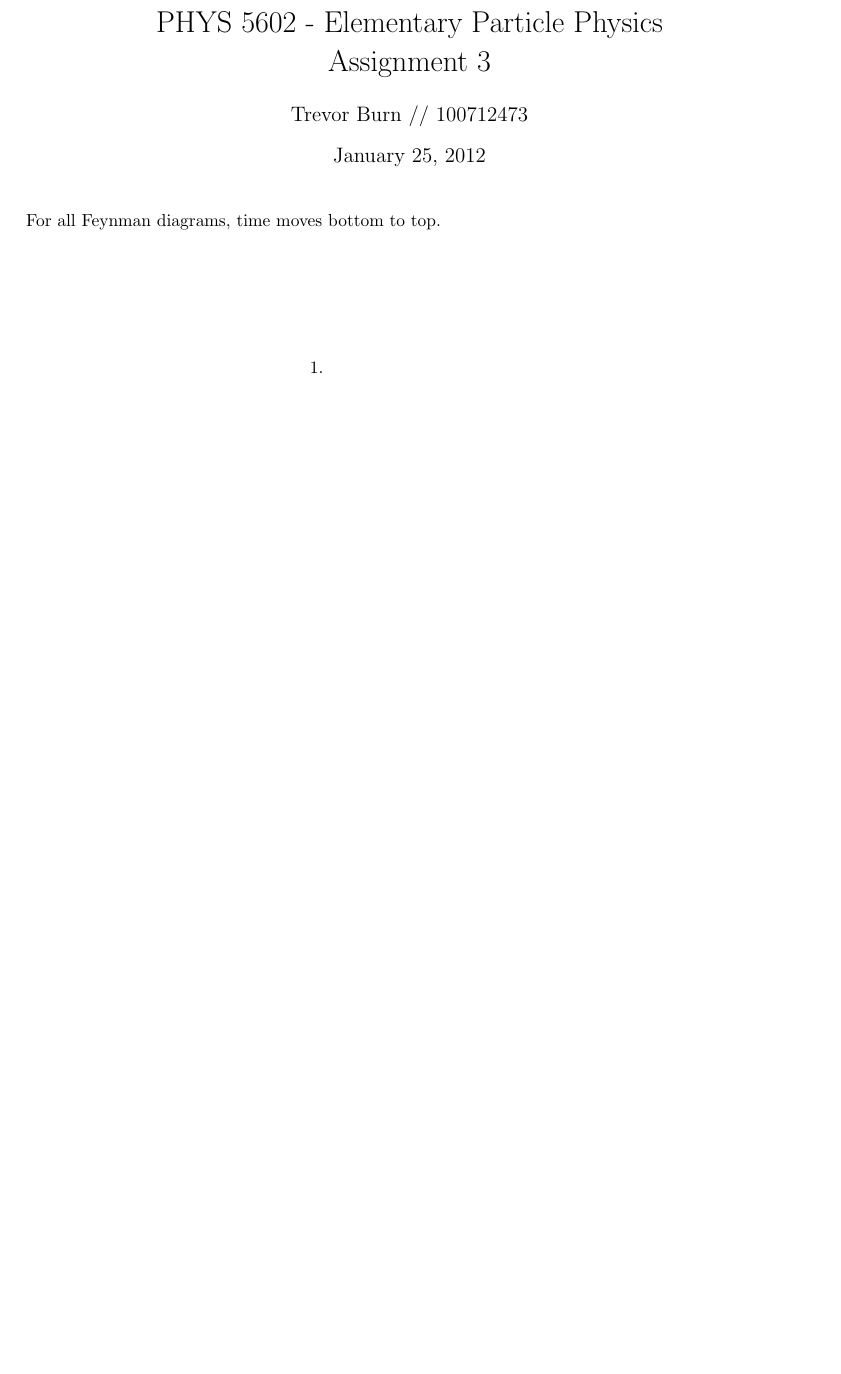
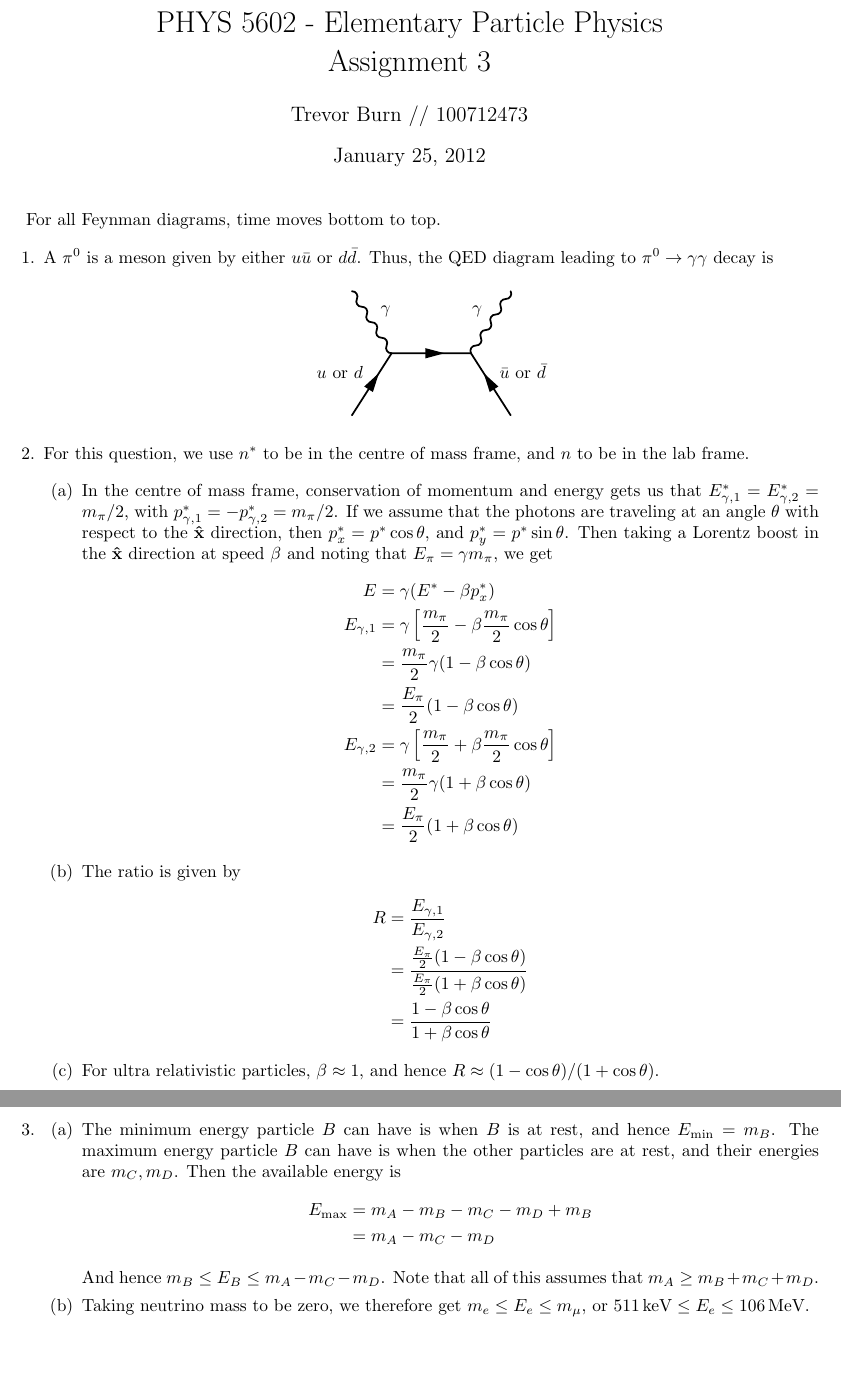
Before and after one commit to digitrev/phys5602, a LaTeX document (a3/main.tex, which reads a3/p1.tex, a3/p2.tex, a3/p3.tex): part of the page before the commit and two parts of pages 1 and 2 of 2 after it, the two joined at a grey line, cut so that both start at the same text, the shorter picture padded with empty space. The pictures show the PDF file a3/main.pdf that the author committed with the source.

Commit message:
Done p1-3, still working on p4

```diff
--- a/a3/p1.tex
+++ b/a3/p1.tex
@@ -1 +1,3 @@
+A $\pi^0$ is a meson given by either $u\bar{u}$ or $d\bar{d}$. Thus, the QED diagram leading to $\pi^0\to \gamma\gamma$ decay is
+
 \begin{center}
--- a/a3/p2.tex
+++ b/a3/p2.tex
@@ -0,0 +1,21 @@
+For this question, we use $n^*$ to be in the centre of mass frame, and $n$ to be in the lab frame.
+
+\begin{enumerate}
+	\item In the centre of mass frame, conservation of momentum and energy gets us that $E^*_{\gamma,1} = E^*_{\gamma,2} = m_\pi/2$, with $p^*_{\gamma,1} = -p^*_{\gamma,2} = m_\pi/2$. If we assume that the photons are traveling at an angle $\theta$ with respect to the $\uv{x}$ direction, then $p^*_x = p^*\cos\theta$, and $p^*_y = p^*\sin\theta$. Then taking a Lorentz boost in the $\uv{x}$ direction at speed $\beta$ and noting that $E_\pi = \gamma m_\pi$, we get
+	\begin{align*}
+		E &= \gamma(E^* - \beta p_x^*)\\
+		E_{\gamma,1} &= \gamma\left[ \frac{m_\pi}{2} - \beta \frac{m_\pi}{2}\cos\theta\right]\\
+			&= \frac{m_\pi}{2}\gamma(1-\beta\cos\theta)\\
+			&= \frac{E_\pi}{2}(1-\beta\cos\theta)\\
+		E_{\gamma,2} &= \gamma\left[ \frac{m_\pi}{2} + \beta \frac{m_\pi}{2}\cos\theta\right]\\
+			&= \frac{m_\pi}{2}\gamma(1+\beta\cos\theta)\\
+			&= \frac{E_\pi}{2}(1+\beta\cos\theta)
+	\end{align*}
+	\item The ratio is given by
+	\begin{align*}
+		R &= \frac{E_{\gamma,1}}{E_{\gamma,2}} \\
+			&= \frac{\frac{E_\pi}{2}(1-\beta\cos\theta)}{\frac{E_\pi}{2}(1+\beta\cos\theta)}\\
+			&= \frac{1-\beta\cos\theta}{1+\beta\cos\theta}
+	\end{align*}
+	\item For ultra relativistic particles, $\beta \approx 1$, and hence $R \approx (1-\cos\theta)/(1+\cos\theta)$.
+\end{enumerate}
--- a/a3/p3.tex
+++ b/a3/p3.tex
@@ -0,0 +1,11 @@
+\begin{enumerate}
+	\item The minimum energy particle $B$ can have is when $B$ is at rest, and hence $E_{\text{min}} = m_B$. The maximum energy particle $B$ can have is when the other particles are at rest, and their energies are $m_C, m_D$. Then the available energy is
+	\begin{align*}
+		E_{\text{max}} &= m_A - m_B - m_C - m_D + m_B\\
+			&= m_A - m_C - m_D
+	\end{align*}
+
+	And hence $m_B \leq E_B \leq m_A - m_C - m_D$. Note that all of this assumes that $m_A \geq m_B + m_C + m_D$.
+
+	\item Taking neutrino mass to be zero, we therefore get $m_e \leq E_e \leq m_\mu$, or $\SI{511}{keV} \leq E_e \leq \SI{106}{MeV}$.
+\end{enumerate}
```
Also changed, not shown: a3/main.pdf, a3/p1.tex (2 more changed lines), 6 other files.
